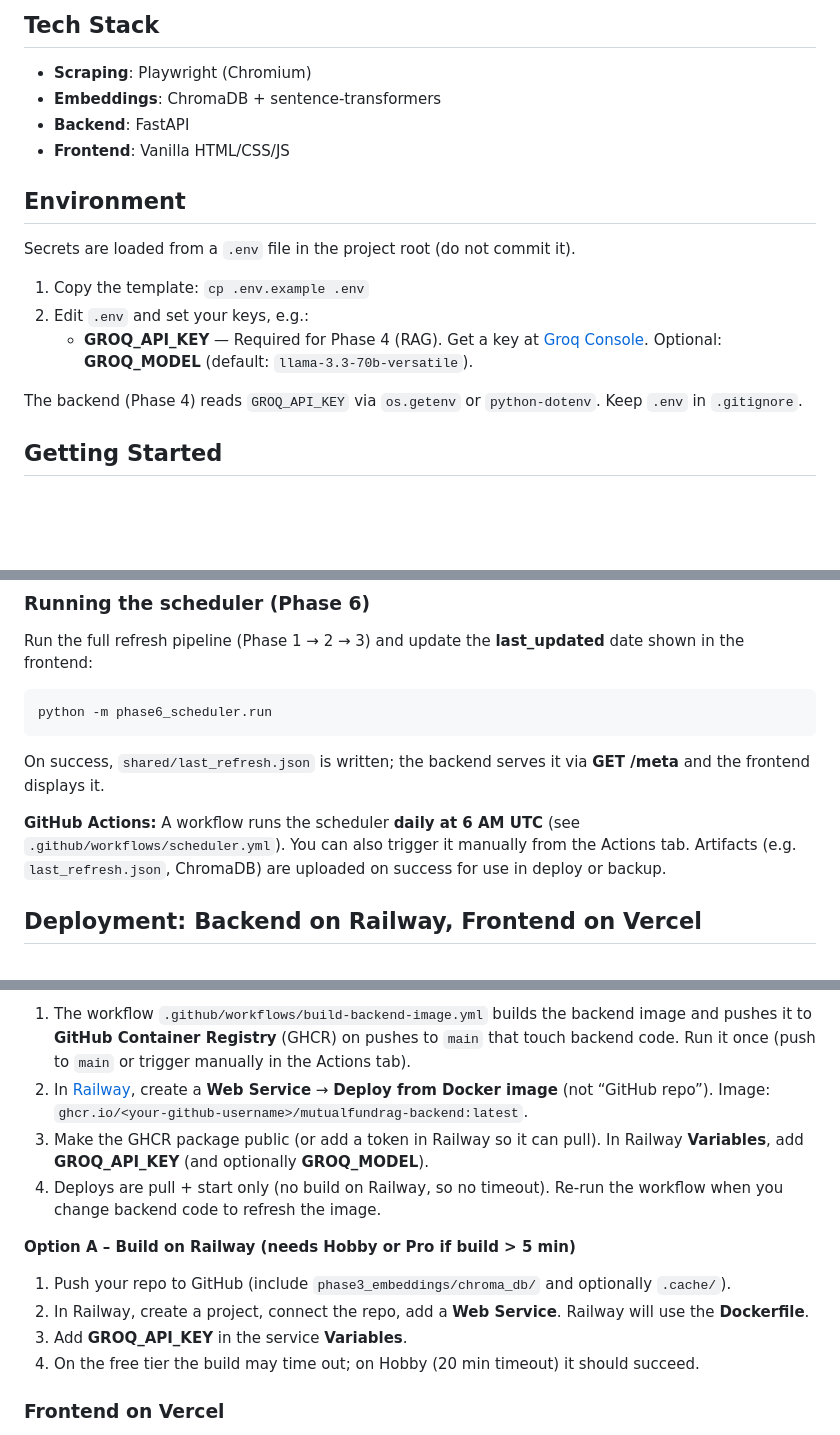
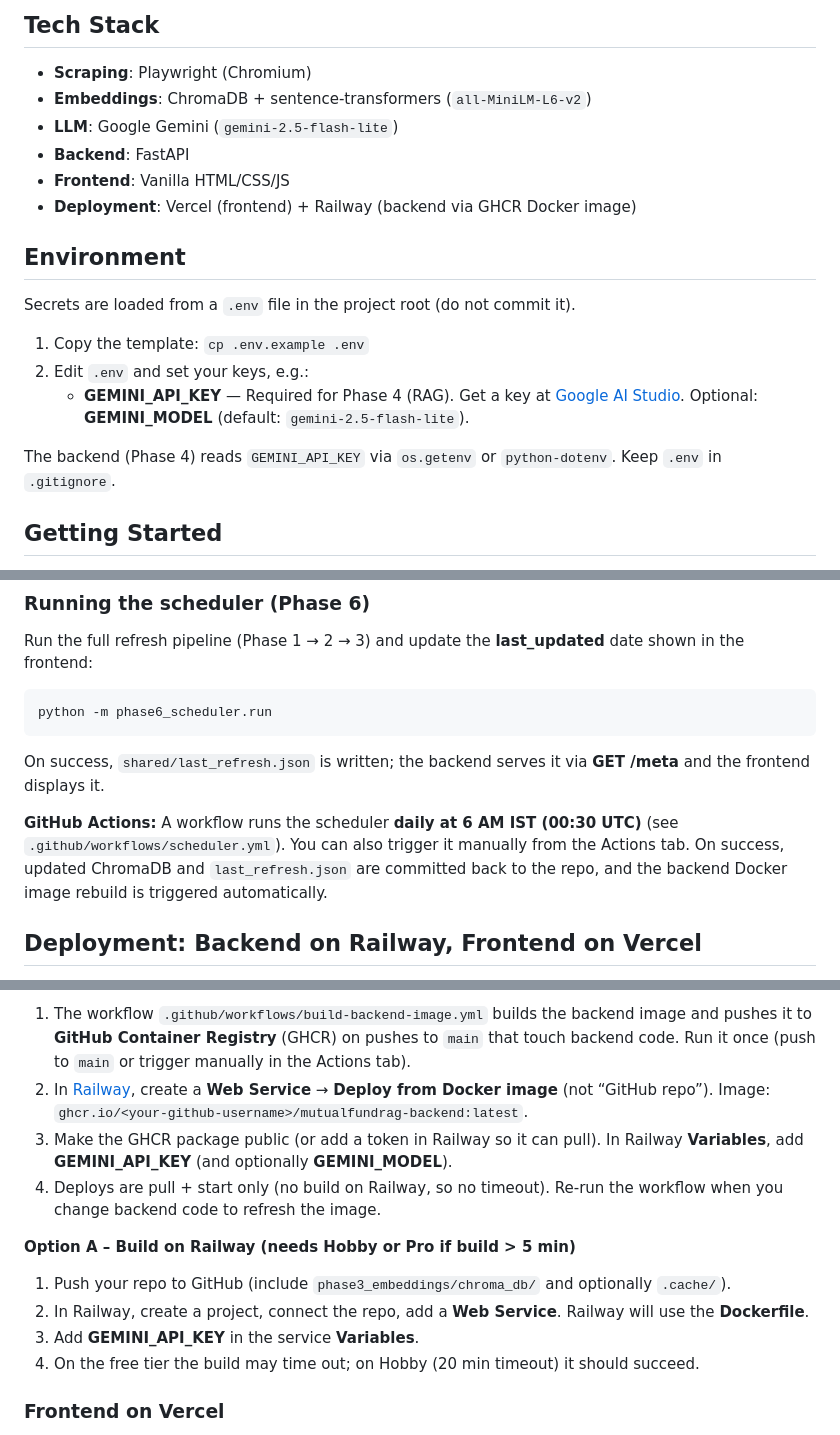
Before and after one commit to deepanjandhwani/mutualfundragchatbot, a Markdown page: README.md, 3 parts joined by grey strips. GitHub-like rendering; blank space fills up the shorter version.

Commit message:
Update README.md: GROQ references to Gemini, correct scheduler time
Made-with: Cursor

```diff
--- a/README.md
+++ b/README.md
@@ -27,9 +27,11 @@ See [ARCHITECTURE.md](./ARCHITECTURE.md) for detailed phase-wise architecture, d
 ## Tech Stack
 
 - **Scraping**: Playwright (Chromium)
-- **Embeddings**: ChromaDB + sentence-transformers
+- **Embeddings**: ChromaDB + sentence-transformers (`all-MiniLM-L6-v2`)
+- **LLM**: Google Gemini (`gemini-2.5-flash-lite`)
 - **Backend**: FastAPI
 - **Frontend**: Vanilla HTML/CSS/JS
+- **Deployment**: Vercel (frontend) + Railway (backend via GHCR Docker image)
 
 ## Environment
 
@@ -37,9 +39,9 @@ Secrets are loaded from a `.env` file in the project root (do not commit it).
 
 1. Copy the template: `cp .env.example .env`
 2. Edit `.env` and set your keys, e.g.:
-   - **GROQ_API_KEY** — Required for Phase 4 (RAG). Get a key at [Groq Console](https://console.groq.com/). Optional: **GROQ_MODEL** (default: `llama-3.3-70b-versatile`).
+   - **GEMINI_API_KEY** — Required for Phase 4 (RAG). Get a key at [Google AI Studio](https://aistudio.google.com/apikey). Optional: **GEMINI_MODEL** (default: `gemini-2.5-flash-lite`).
 
-The backend (Phase 4) reads `GROQ_API_KEY` via `os.getenv` or `python-dotenv`. Keep `.env` in `.gitignore`.
+The backend (Phase 4) reads `GEMINI_API_KEY` via `os.getenv` or `python-dotenv`. Keep `.env` in `.gitignore`.
 
 ## Getting Started
 
@@ -66,7 +68,7 @@ python -m phase6_scheduler.run
 
 On success, `shared/last_refresh.json` is written; the backend serves it via **GET /meta** and the frontend displays it.
 
-**GitHub Actions:** A workflow runs the scheduler **daily at 6 AM UTC** (see `.github/workflows/scheduler.yml`). You can also trigger it manually from the Actions tab. Artifacts (e.g. `last_refresh.json`, ChromaDB) are uploaded on success for use in deploy or backup.
+**GitHub Actions:** A workflow runs the scheduler **daily at 6 AM IST (00:30 UTC)** (see `.github/workflows/scheduler.yml`). You can also trigger it manually from the Actions tab. On success, updated ChromaDB and `last_refresh.json` are committed back to the repo, and the backend Docker image rebuild is triggered automatically.
 
 ## Deployment: Backend on Railway, Frontend on Vercel
 
@@ -79,13 +81,13 @@ On success, `shared/last_refresh.json` is written; the backend serves it via **G
 **Option B – Pre-built image (recommended on free tier; no timeout)**
 1. The workflow `.github/workflows/build-backend-image.yml` builds the backend image and pushes it to **GitHub Container Registry** (GHCR) on pushes to `main` that touch backend code. Run it once (push to `main` or trigger manually in the Actions tab).
 2. In [Railway](https://railway.app), create a **Web Service** → **Deploy from Docker image** (not “GitHub repo”). Image: `ghcr.io/<your-github-username>/mutualfundrag-backend:latest`.
-3. Make the GHCR package public (or add a token in Railway so it can pull). In Railway **Variables**, add **GROQ_API_KEY** (and optionally **GROQ_MODEL**).
+3. Make the GHCR package public (or add a token in Railway so it can pull). In Railway **Variables**, add **GEMINI_API_KEY** (and optionally **GEMINI_MODEL**).
 4. Deploys are pull + start only (no build on Railway, so no timeout). Re-run the workflow when you change backend code to refresh the image.
 
 **Option A – Build on Railway (needs Hobby or Pro if build &gt; 5 min)**
 1. Push your repo to GitHub (include `phase3_embeddings/chroma_db/` and optionally `.cache/`).
 2. In Railway, create a project, connect the repo, add a **Web Service**. Railway will use the **Dockerfile**.
-3. Add **GROQ_API_KEY** in the service **Variables**.
+3. Add **GEMINI_API_KEY** in the service **Variables**.
 4. On the free tier the build may time out; on Hobby (20 min timeout) it should succeed.
 
 ### Frontend on Vercel
```
